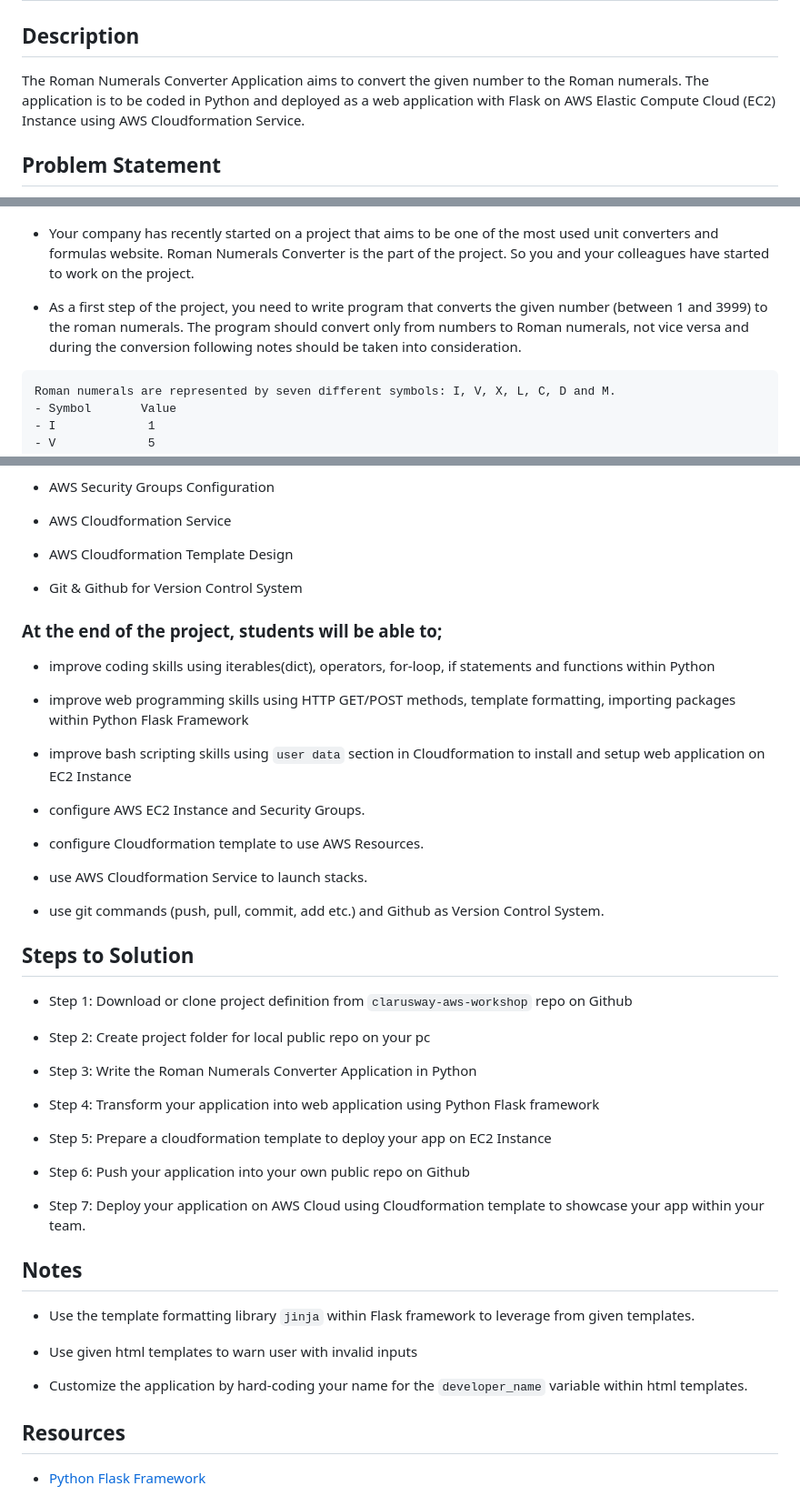
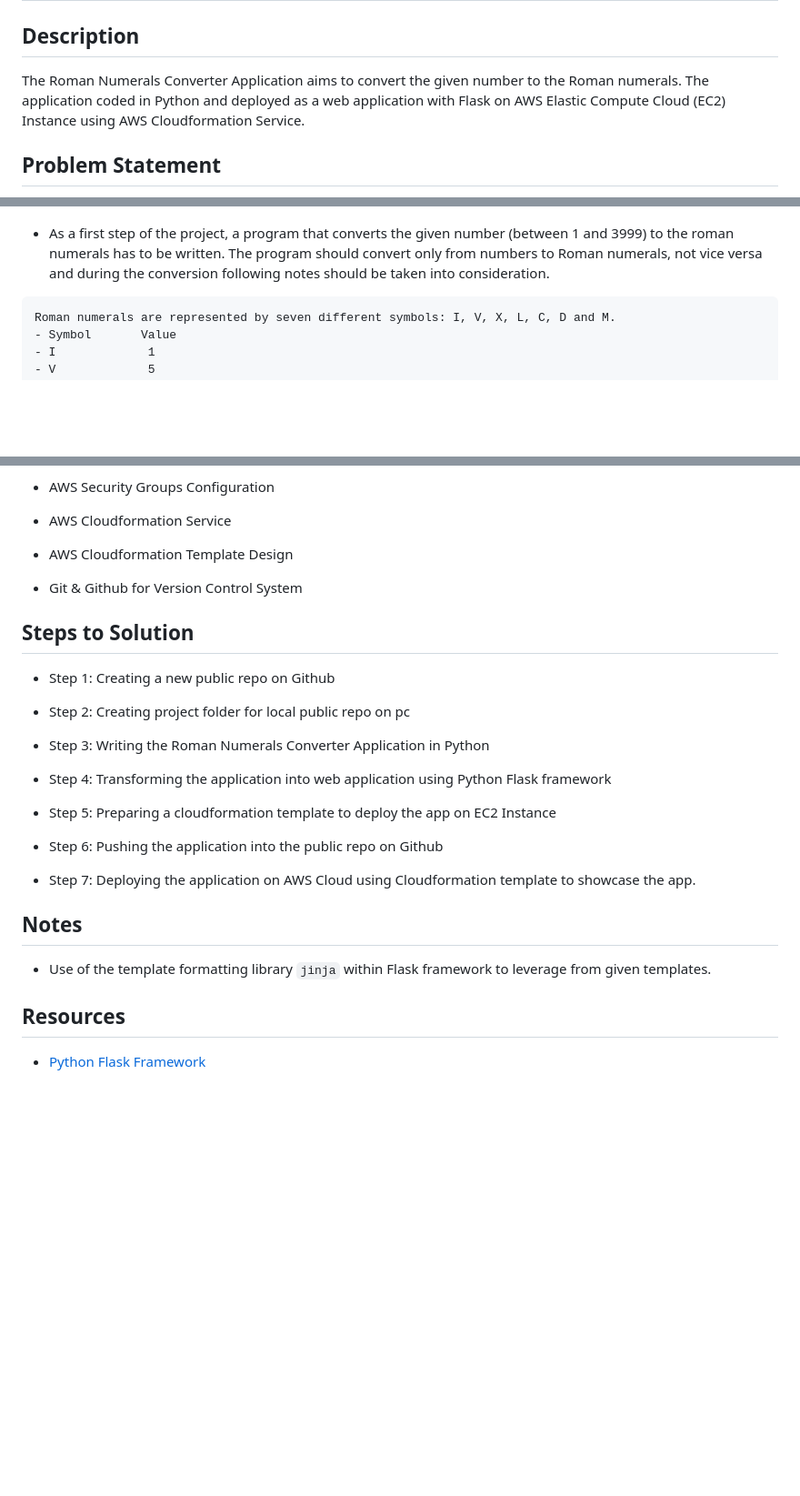
Before and after one commit to amagne/my-repository, a Markdown page: 001-roman-numerals-converter/README.md, 3 parts joined by grey strips. Shown at 91% size. Rendered like a GitHub page; blank space fills up the shorter version.

````diff
--- a/001-roman-numerals-converter/README.md
+++ b/001-roman-numerals-converter/README.md
@@ -1,15 +1,13 @@
 # Project-001 : Roman Numerals Converter Application (Python Flask) deployed on AWS EC2 with Cloudformation
 
 ## Description
-The Roman Numerals Converter Application aims to convert the given number to the Roman numerals. The application is to be coded in Python and deployed as a web application with Flask on AWS Elastic Compute Cloud (EC2) Instance using AWS Cloudformation Service.
+The Roman Numerals Converter Application aims to convert the given number to the Roman numerals. The application coded in Python and deployed as a web application with Flask on AWS Elastic Compute Cloud (EC2) Instance using AWS Cloudformation Service.
 
 ## Problem Statement
 
 ![Project_001](Project_001_.png)
 
-- Your company has recently started on a project that aims to be one of the most used unit converters and formulas website. Roman Numerals Converter is the part of the project. So you and your colleagues have started to work on the project.
-
-- As a first step of the project, you need to write program that converts the given number (between 1 and 3999) to the roman numerals. The program should convert only from numbers to Roman numerals, not vice versa and during the conversion following notes should be taken into consideration.
+- As a first step of the project, a program that converts the given number (between 1 and 3999) to the roman numerals has to be written. The program should convert only from numbers to Roman numerals, not vice versa and during the conversion following notes should be taken into consideration.
 
 ```
 Roman numerals are represented by seven different symbols: I, V, X, L, C, D and M.
@@ -124,45 +121,25 @@ Ten         Warning with "Not Valid! Please enter a number between 1 and 3999, i
 
 - Git & Github for Version Control System
 
-### At the end of the project, students will be able to;
-
-- improve coding skills using iterables(dict), operators, for-loop, if statements and functions within Python
-
-- improve web programming skills using HTTP GET/POST methods, template formatting, importing packages within Python Flask Framework
-
-- improve bash scripting skills using `user data` section in Cloudformation to install and setup web application on EC2 Instance
-
-- configure AWS EC2 Instance and Security Groups.
-
-- configure Cloudformation template to use AWS Resources.
-
-- use AWS Cloudformation Service to launch stacks.
-
-- use git commands (push, pull, commit, add etc.) and Github as Version Control System.
-
 ## Steps to Solution
 
-- Step 1: Download or clone project definition from `clarusway-aws-workshop` repo on Github
+- Step 1: Creating a new public repo on Github
 
-- Step 2: Create project folder for local public repo on your pc
+- Step 2: Creating project folder for local public repo on pc
 
-- Step 3: Write the Roman Numerals Converter Application in Python
+- Step 3: Writing the Roman Numerals Converter Application in Python
 
-- Step 4: Transform your application into web application using Python Flask framework
+- Step 4: Transforming the application into web application using Python Flask framework
 
-- Step 5: Prepare a cloudformation template to deploy your app on EC2 Instance
+- Step 5: Preparing a cloudformation template to deploy the app on EC2 Instance
 
-- Step 6: Push your application into your own public repo on Github
+- Step 6: Pushing the application into the public repo on Github
 
-- Step 7: Deploy your application on AWS Cloud using Cloudformation template to showcase your app within your team.
+- Step 7: Deploying the application on AWS Cloud using Cloudformation template to showcase the app.
 
 ## Notes
 
-- Use the template formatting library `jinja` within Flask framework to leverage from given templates.
-
-- Use given html templates to warn user with invalid inputs
-
-- Customize the application by hard-coding your name for the `developer_name` variable within html templates.
+- Use of the template formatting library `jinja` within Flask framework to leverage from given templates.
 
 ## Resources
 
````
Also changed, not shown: other parts of 001-roman-numerals-converter/README.md (+12 -13 lines).
